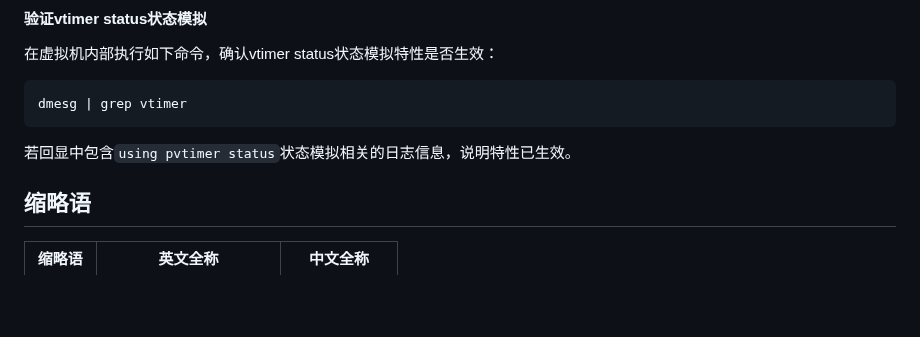
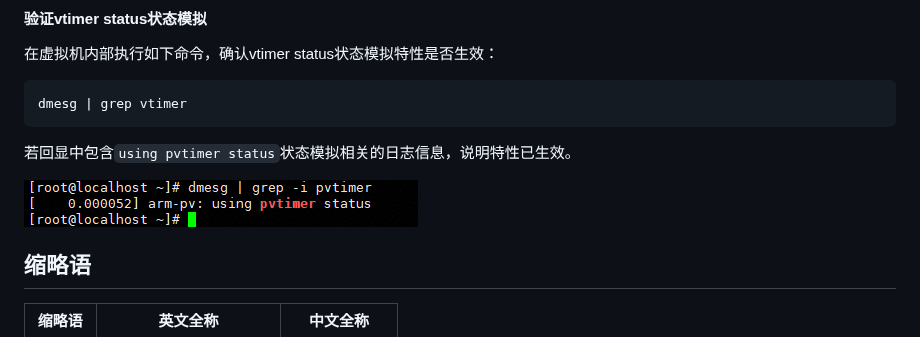
Before and after one commit to kunpengcompute/boostvirt, a Markdown page: docs/zh/vtimer_interrupt_passthrough_feature_guide.md, the part around the change. GitHub-like rendering; pictures changed too: docs/zh/figures/vtimer.png (added); blank space fills up the shorter version.

Commit message:
docs(vtimer interrupt passthrough):add the picture

```diff
--- a/docs/zh/vtimer_interrupt_passthrough_feature_guide.md
+++ b/docs/zh/vtimer_interrupt_passthrough_feature_guide.md
@@ -120,6 +120,7 @@ dmesg | grep vtimer
 
 若回显中包含`using pvtimer status`状态模拟相关的日志信息，说明特性已生效。
 
+![](./figures/vtimer.png)
 
 
 ## 缩略语<a name="ZH-CN_TOPIC_0000002106021550"></a>
```
